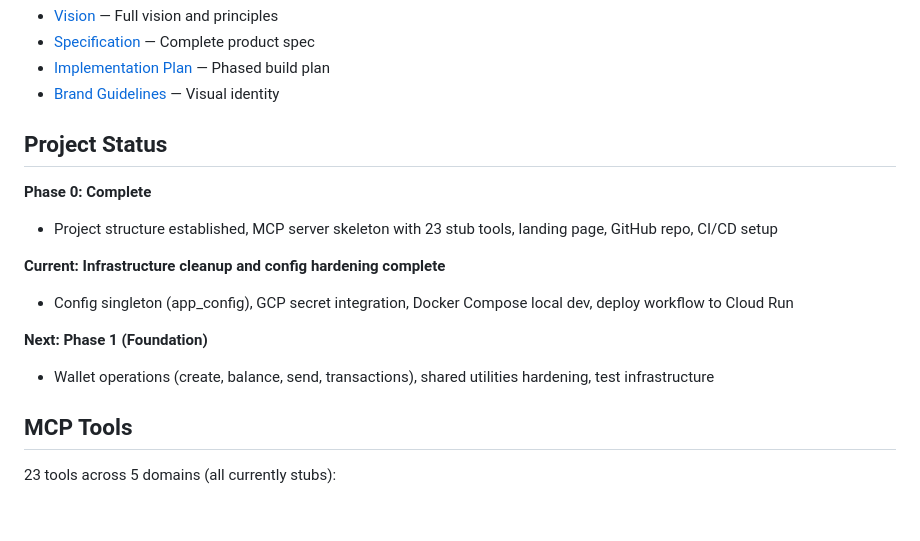
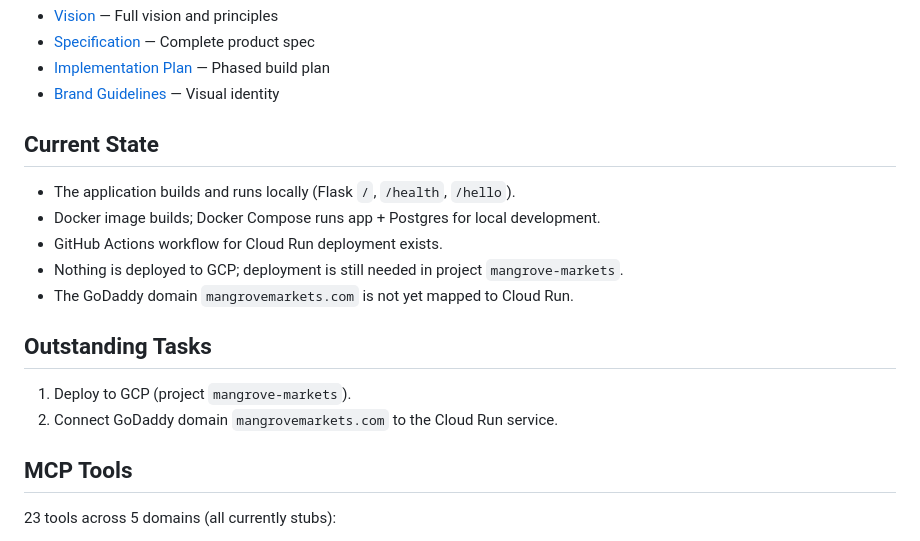
Before and after one commit to mangrove-one/MangroveMarkets, a Markdown page: README.md, the part around the change. GitHub-like rendering; blank space fills up the shorter version.

Commit message:
docs: add current-state status report

```diff
--- a/README.md
+++ b/README.md
@@ -129,16 +129,18 @@ Then update your DNS records in GoDaddy (or your registrar) with the values prov
 - [Implementation Plan](docs/implementation-plan.md) — Phased build plan
 - [Brand Guidelines](docs/brand-guidelines.md) — Visual identity
 
-## Project Status
+## Current State
 
-**Phase 0: Complete**
-- Project structure established, MCP server skeleton with 23 stub tools, landing page, GitHub repo, CI/CD setup
+- The application builds and runs locally (Flask `/`, `/health`, `/hello`).
+- Docker image builds; Docker Compose runs app + Postgres for local development.
+- GitHub Actions workflow for Cloud Run deployment exists.
+- Nothing is deployed to GCP; deployment is still needed in project `mangrove-markets`.
+- The GoDaddy domain `mangrovemarkets.com` is not yet mapped to Cloud Run.
 
-**Current: Infrastructure cleanup and config hardening complete**
-- Config singleton (app_config), GCP secret integration, Docker Compose local dev, deploy workflow to Cloud Run
+## Outstanding Tasks
 
-**Next: Phase 1 (Foundation)**
-- Wallet operations (create, balance, send, transactions), shared utilities hardening, test infrastructure
+1. Deploy to GCP (project `mangrove-markets`).
+2. Connect GoDaddy domain `mangrovemarkets.com` to the Cloud Run service.
 
 ## MCP Tools
 
```
Also changed, not shown: .claude/rules/orchestration.md (+4 -0 lines), status-report.md (added, +8 -0 lines).
